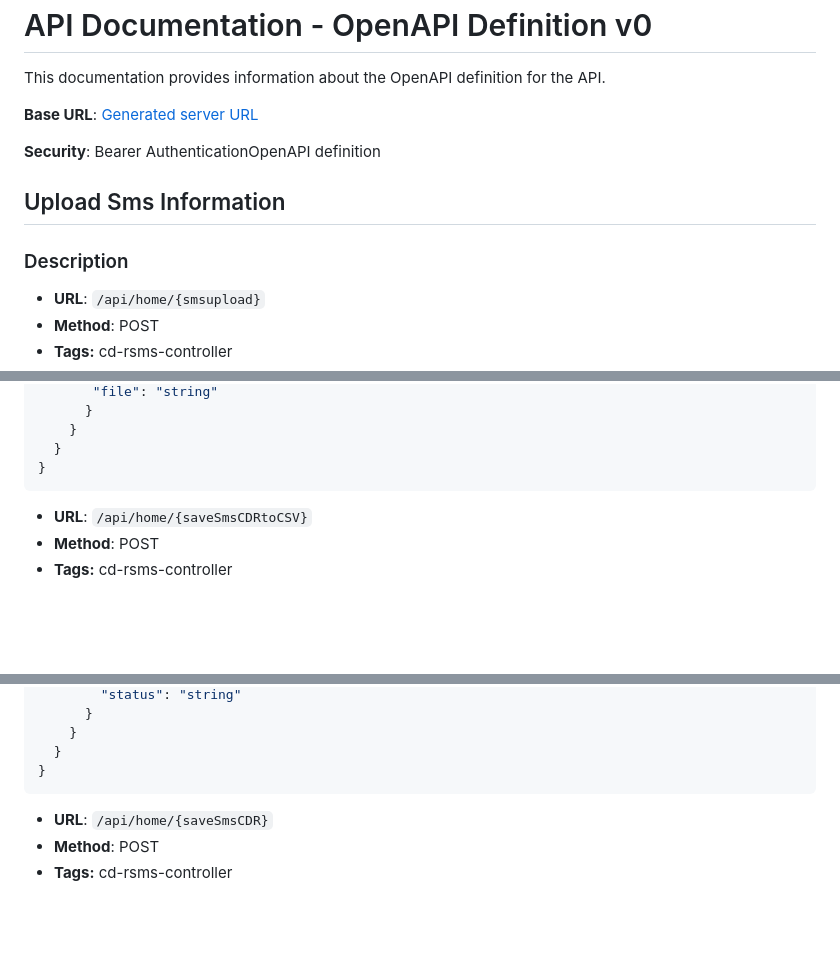
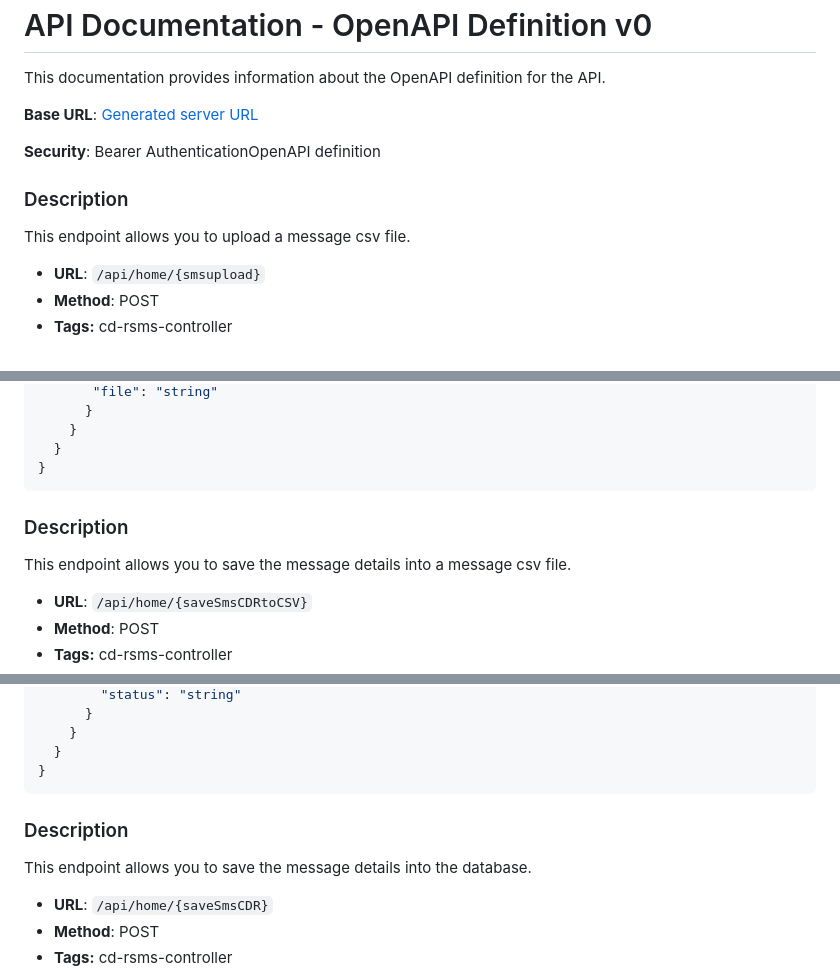
Before and after one commit to srima23/CDR-Project, a Markdown page: SwaggerDocumentation.md, 3 parts joined by grey strips. Rendered like a GitHub page; blank space fills up the shorter version.

````diff
--- a/SwaggerDocumentation.md
+++ b/SwaggerDocumentation.md
@@ -6,9 +6,8 @@ This documentation provides information about the OpenAPI definition for the API
 
 **Security**: Bearer AuthenticationOpenAPI definition
 
-## Upload Sms Information
-
 ### Description
+This endpoint allows you to upload a message csv file.
 
 - **URL**: `/api/home/{smsupload}`
 - **Method**: POST
@@ -48,6 +47,9 @@ This documentation provides information about the OpenAPI definition for the API
   }
 }
  ```
+
+### Description
+This endpoint allows you to save the message details into a message csv file.
 
 - **URL**: `/api/home/{saveSmsCDRtoCSV}`
 - **Method**: POST
@@ -89,6 +91,8 @@ This documentation provides information about the OpenAPI definition for the API
 }
 ```
 
+### Description
+This endpoint allows you to save the message details into the database.
 
 - **URL**: `/api/home/{saveSmsCDR}`
 - **Method**: POST
````
Also changed, not shown: other parts of SwaggerDocumentation.md (+22 -1 lines).
